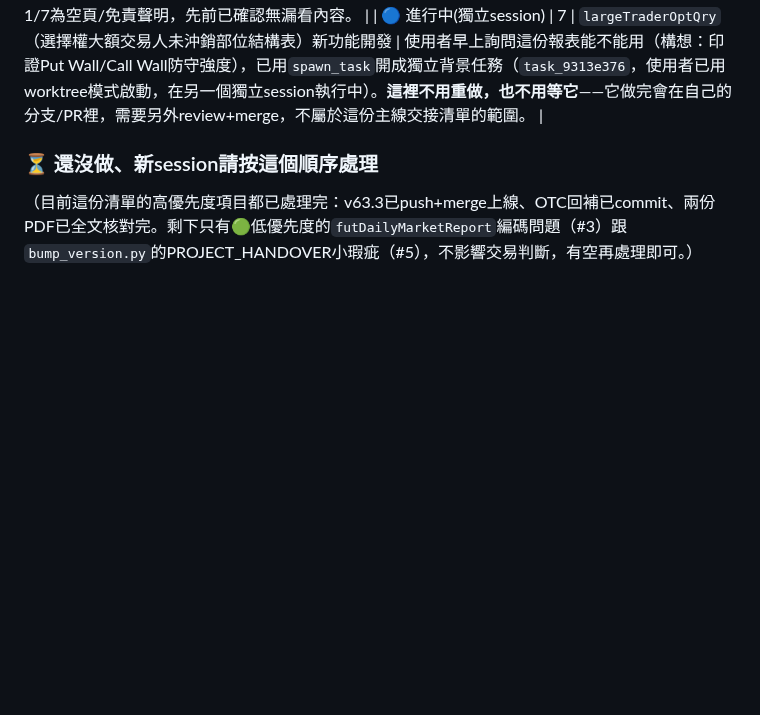
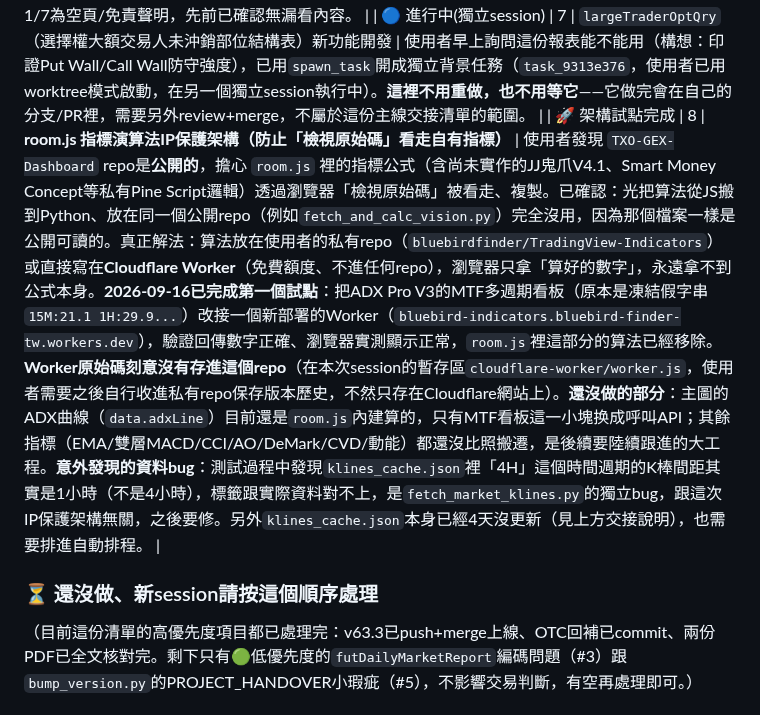
Before and after one commit to bluebirdfinder/TXO-GEX-Dashboard, a Markdown page: SELF_AUDIT_FINDINGS_TODO.md, the part around the change. Drawn GitHub-style; blank space fills up the shorter version.

Commit message:
docs: record IP-protection architecture pilot and newly-found 4H timeframe bug
Co-Authored-By: Claude Sonnet 5 <noreply@anthropic.com>

```diff
--- a/SELF_AUDIT_FINDINGS_TODO.md
+++ b/SELF_AUDIT_FINDINGS_TODO.md
@@ -58,6 +58,7 @@
 | 🟢 低 | 5 | `bump_version.py` 會盲目字串替換 `PROJECT_HANDOVER.md` 第一個功能列（目前是 # 0 那列，內容其實描述v62.4的尋鳥戰情室修復）的版本標籤，導致該列標題數字跟內容對不起來（這次v63.2發版時發現，屬於長期存在的小瑕疵，非本次修復內容的問題）。之後有空可以檢查 `scripts/bump_version.py` 是不是該改成只替換標題跟本次真正異動的列，而不是無腦find-replace版本字串。 |
 | ✅ 已解決 | 6 | ~~台新PDF還有頁12~25尚未看完~~ | 2026-09-16已看完全部25頁。剩下頁面多是券商獨家/非公開演算法指標（多空能量指標、逆勢籌碼、權值股貢獻點數、加權指數vs台幣匯率相關係數）或總經新聞（PMI）、法遵/防詐頁面，跟我們儀表板的既有功能沒有直接對應欄位可核對，略過。**唯一值得記錄的交叉驗證**：頁19「2026/09/14 融資餘額 5838.78億，減少39.94億」——跟我們`fetch_twse_margin_maintenance()`真實抓到的「2026/09/15融資餘額5822.4億(-16.38億)」對得起來：5838.78-16.38=5822.40，完全吻合（PDF凍結在9/15晚上出刊，只看得到T-1即9/14的數字；我們的pipeline在9/16凌晨執行，TWSE已經多公布一天，看得到9/15的數字），這是正常的公布時間差，不是bug，額外確認了融資餘額這個真實數字沒有問題。富邦PDF頁1/7為空頁/免責聲明，先前已確認無漏看內容。 |
 | 🔵 進行中(獨立session) | 7 | `largeTraderOptQry`（選擇權大額交易人未沖銷部位結構表）新功能開發 | 使用者早上詢問這份報表能不能用（構想：印證Put Wall/Call Wall防守強度），已用`spawn_task`開成獨立背景任務（`task_9313e376`，使用者已用worktree模式啟動，在另一個獨立session執行中）。**這裡不用重做，也不用等它**——它做完會在自己的分支/PR裡，需要另外review+merge，不屬於這份主線交接清單的範圍。 |
+| 🚀 架構試點完成 | 8 | **room.js 指標演算法IP保護架構（防止「檢視原始碼」看走自有指標）** | 使用者發現 `TXO-GEX-Dashboard` repo是**公開的**，擔心 `room.js` 裡的指標公式（含尚未實作的JJ鬼爪V4.1、Smart Money Concept等私有Pine Script邏輯）透過瀏覽器「檢視原始碼」被看走、複製。已確認：光把算法從JS搬到Python、放在同一個公開repo（例如`fetch_and_calc_vision.py`）完全沒用，因為那個檔案一樣是公開可讀的。真正解法：算法放在使用者的私有repo（`bluebirdfinder/TradingView-Indicators`）或直接寫在**Cloudflare Worker**（免費額度、不進任何repo），瀏覽器只拿「算好的數字」，永遠拿不到公式本身。**2026-09-16已完成第一個試點**：把ADX Pro V3的MTF多週期看板（原本是凍結假字串`15M:21.1 1H:29.9...`）改接一個新部署的Worker（`bluebird-indicators.bluebird-finder-tw.workers.dev`），驗證回傳數字正確、瀏覽器實測顯示正常，`room.js`裡這部分的算法已經移除。**Worker原始碼刻意沒有存進這個repo**（在本次session的暫存區`cloudflare-worker/worker.js`，使用者需要之後自行收進私有repo保存版本歷史，不然只存在Cloudflare網站上）。**還沒做的部分**：主圖的ADX曲線（`data.adxLine`）目前還是`room.js`內建算的，只有MTF看板這一小塊换成呼叫API；其餘指標（EMA/雙層MACD/CCI/AO/DeMark/CVD/動能）都還沒比照搬遷，是後續要陸續跟進的大工程。**意外發現的資料bug**：測試過程中發現`klines_cache.json`裡「4H」這個時間週期的K棒間距其實是1小時（不是4小時），標籤跟實際資料對不上，是`fetch_market_klines.py`的獨立bug，跟這次IP保護架構無關，之後要修。另外`klines_cache.json`本身已經4天沒更新（見上方交接說明），也需要排進自動排程。 |
 
 ### ⏳ 還沒做、新session請按這個順序處理
 
```
